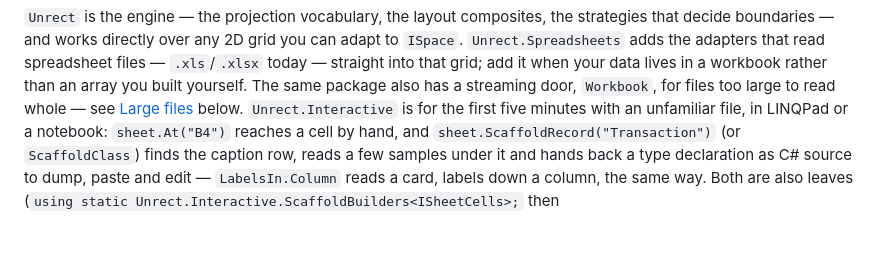
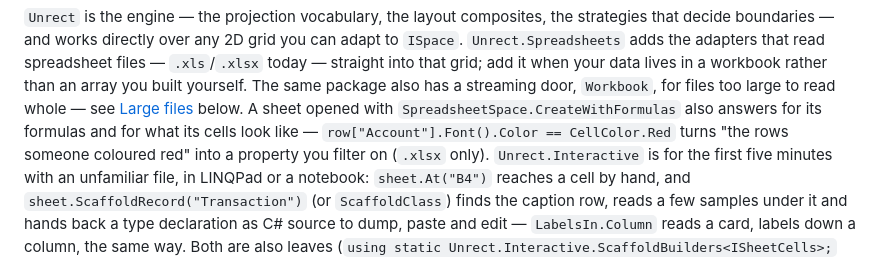
Before and after one commit to jasonmcboyd/Unrect, a Markdown page: README.md, the part around the change. Drawn GitHub-style; blank space fills up the shorter version.

```diff
--- a/README.md
+++ b/README.md
@@ -23,6 +23,9 @@ that decide boundaries — and works directly over any 2D grid you can adapt to
 add it when your data lives in a workbook rather than an array you built yourself.
 The same package also has a streaming door, `Workbook`, for files too large to read
 whole — see [Large files](#large-files) below.
+A sheet opened with `SpreadsheetSpace.CreateWithFormulas` also answers for its formulas and for
+what its cells look like — `row["Account"].Font().Color == CellColor.Red` turns "the rows someone
+coloured red" into a property you filter on (`.xlsx` only).
 `Unrect.Interactive` is for the first five minutes with an unfamiliar file, in LINQPad or a
 notebook: `sheet.At("B4")` reaches a cell by hand, and `sheet.ScaffoldRecord("Transaction")`
 (or `ScaffoldClass`) finds the caption row, reads a few samples under it and hands back a type
```
Also changed, not shown: CLAUDE.md (+4 -2 lines).
